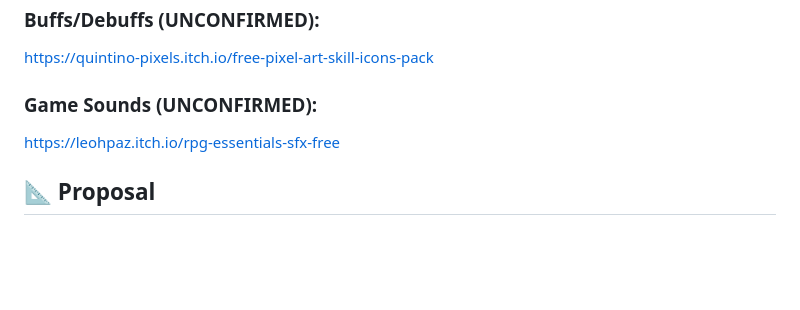
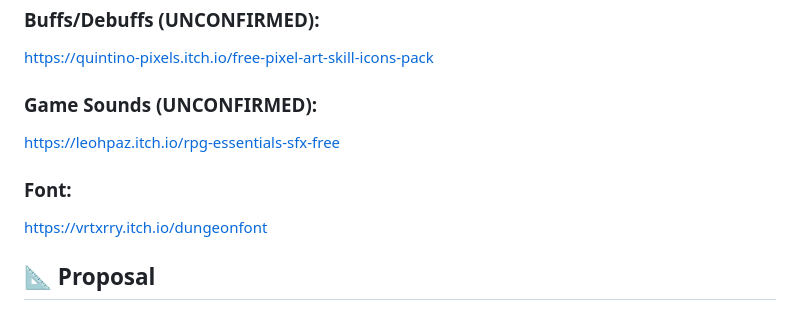
Before and after one commit to carsonSgit/Lost-Souls, a Markdown page: README.md, the part around the change. Drawn GitHub-style; blank space fills up the shorter version.

```diff
--- a/README.md
+++ b/README.md
@@ -125,6 +125,10 @@ https://quintino-pixels.itch.io/free-pixel-art-skill-icons-pack
 ### Game Sounds (UNCONFIRMED):
 https://leohpaz.itch.io/rpg-essentials-sfx-free
 
+### Font:
+https://vrtxrry.itch.io/dungeonfont
+
+
 ## 📐 Proposal
 
 I ask that you go about your design and architecture in a meaningful and purpose-driven way. For this reason, I'm asking you to first write a proposal for your game. This will make you think about the different states, classes, relationships, design patterns, etc. that you will have to adhere to when it comes time for the implementation.
```
